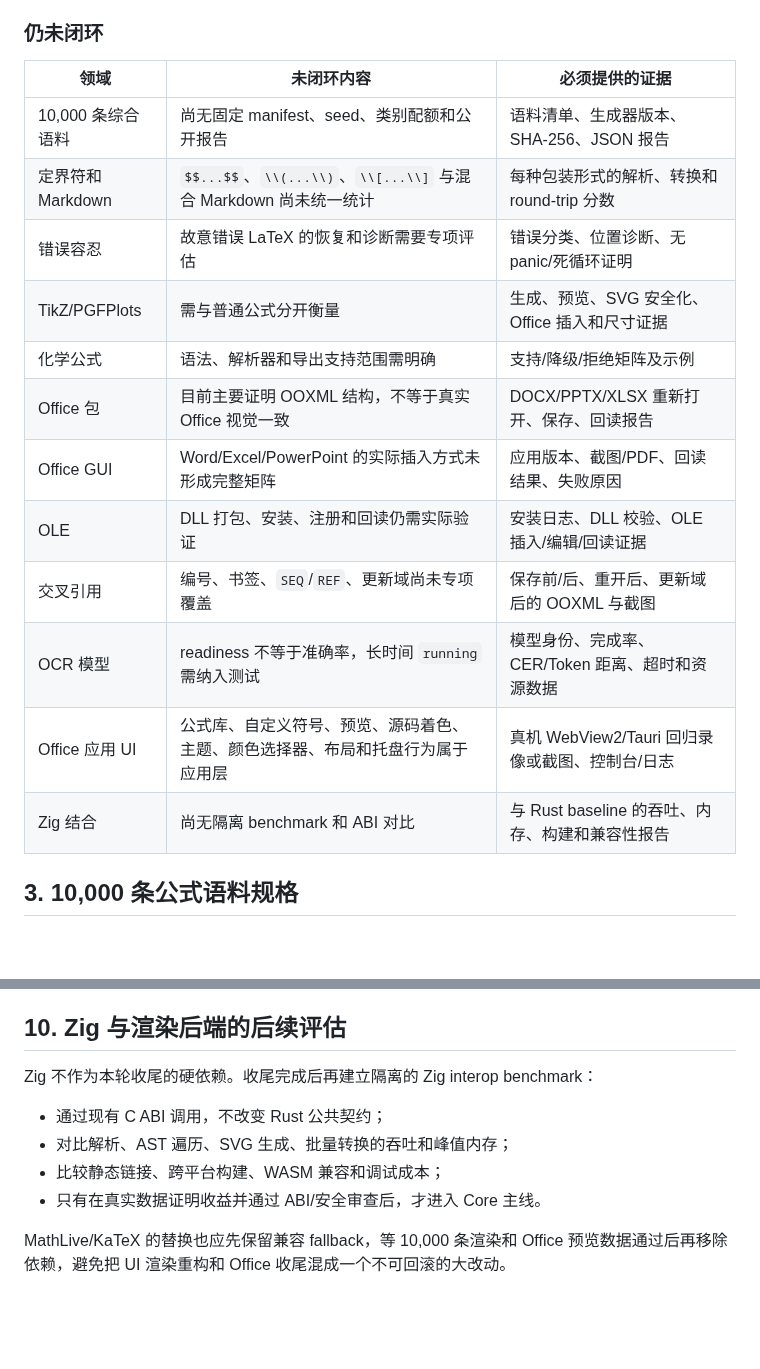
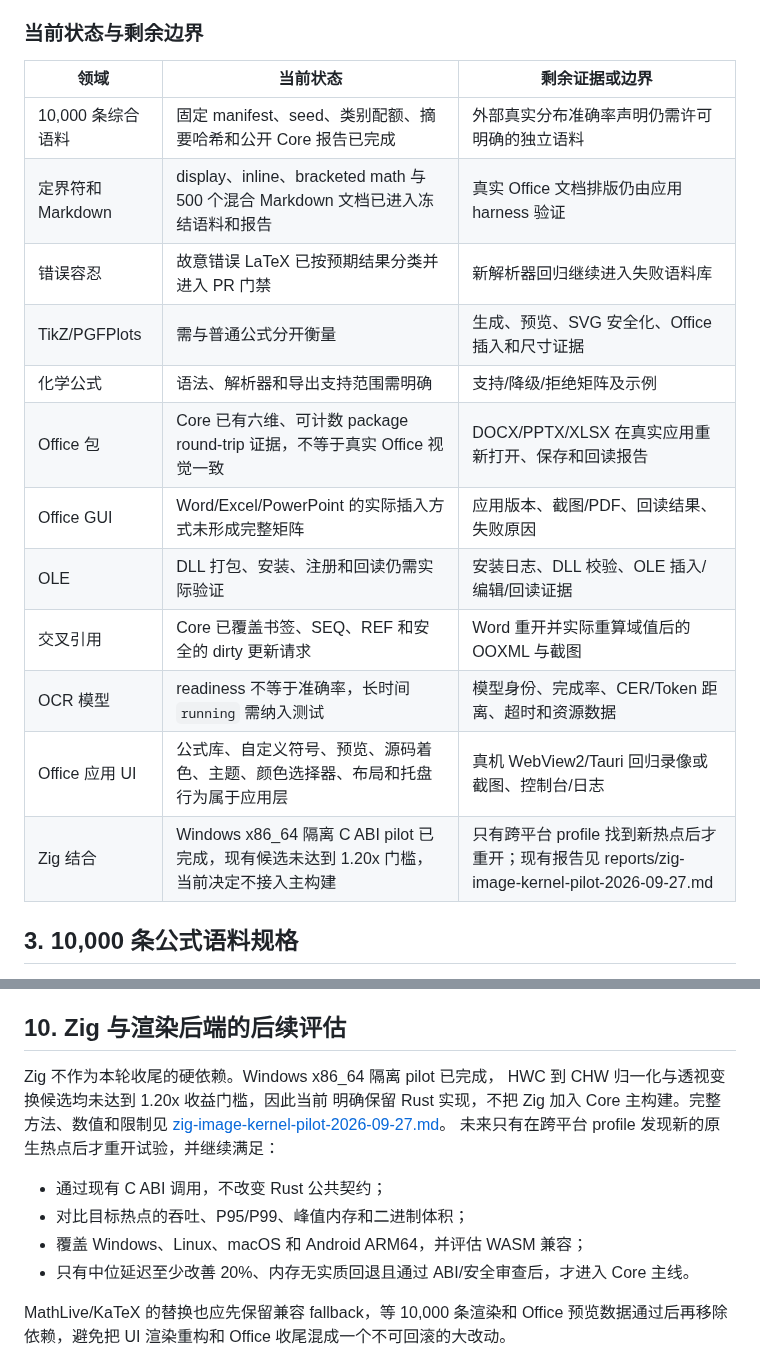
Before and after one commit to strangelion/latexsnipper-core, a Markdown page: docs/closing-plan.md, 2 parts joined by grey strips. Drawn GitHub-style; blank space fills up the shorter version.

Commit message:
docs: close current Zig adoption decision

```diff
--- a/docs/closing-plan.md
+++ b/docs/closing-plan.md
@@ -30,22 +30,22 @@ Core 负责解析、统一 AST、转换、渲染、包结构验证和可重复 b
 - v3 freeze 清单已修复，当前主线和最近 CI/WASM/CodeQL 结果为绿色。
 - Core C 会话接口和 Python 示例已经存在，可作为批量测试入口。
 
-### 仍未闭环
+### 当前状态与剩余边界
 
-| 领域 | 未闭环内容 | 必须提供的证据 |
+| 领域 | 当前状态 | 剩余证据或边界 |
 | --- | --- | --- |
-| 10,000 条综合语料 | 尚无固定 manifest、seed、类别配额和公开报告 | 语料清单、生成器版本、SHA-256、JSON 报告 |
-| 定界符和 Markdown | `$$...$$`、`\\(...\\)`、`\\[...\\]` 与混合 Markdown 尚未统一统计 | 每种包装形式的解析、转换和 round-trip 分数 |
-| 错误容忍 | 故意错误 LaTeX 的恢复和诊断需要专项评估 | 错误分类、位置诊断、无 panic/死循环证明 |
+| 10,000 条综合语料 | 固定 manifest、seed、类别配额、摘要哈希和公开 Core 报告已完成 | 外部真实分布准确率声明仍需许可明确的独立语料 |
+| 定界符和 Markdown | display、inline、bracketed math 与 500 个混合 Markdown 文档已进入冻结语料和报告 | 真实 Office 文档排版仍由应用 harness 验证 |
+| 错误容忍 | 故意错误 LaTeX 已按预期结果分类并进入 PR 门禁 | 新解析器回归继续进入失败语料库 |
 | TikZ/PGFPlots | 需与普通公式分开衡量 | 生成、预览、SVG 安全化、Office 插入和尺寸证据 |
 | 化学公式 | 语法、解析器和导出支持范围需明确 | 支持/降级/拒绝矩阵及示例 |
-| Office 包 | 目前主要证明 OOXML 结构，不等于真实 Office 视觉一致 | DOCX/PPTX/XLSX 重新打开、保存、回读报告 |
+| Office 包 | Core 已有六维、可计数 package round-trip 证据，不等于真实 Office 视觉一致 | DOCX/PPTX/XLSX 在真实应用重新打开、保存和回读报告 |
 | Office GUI | Word/Excel/PowerPoint 的实际插入方式未形成完整矩阵 | 应用版本、截图/PDF、回读结果、失败原因 |
 | OLE | DLL 打包、安装、注册和回读仍需实际验证 | 安装日志、DLL 校验、OLE 插入/编辑/回读证据 |
-| 交叉引用 | 编号、书签、`SEQ`/`REF`、更新域尚未专项覆盖 | 保存前/后、重开后、更新域后的 OOXML 与截图 |
+| 交叉引用 | Core 已覆盖书签、SEQ、REF 和安全的 dirty 更新请求 | Word 重开并实际重算域值后的 OOXML 与截图 |
 | OCR 模型 | readiness 不等于准确率，长时间 `running` 需纳入测试 | 模型身份、完成率、CER/Token 距离、超时和资源数据 |
 | Office 应用 UI | 公式库、自定义符号、预览、源码着色、主题、颜色选择器、布局和托盘行为属于应用层 | 真机 WebView2/Tauri 回归录像或截图、控制台/日志 |
-| Zig 结合 | 尚无隔离 benchmark 和 ABI 对比 | 与 Rust baseline 的吞吐、内存、构建和兼容性报告 |
+| Zig 结合 | Windows x86_64 隔离 C ABI pilot 已完成，现有候选未达到 1.20x 门槛，当前决定不接入主构建 | 只有跨平台 profile 找到新热点后才重开；现有报告见 reports/zig-image-kernel-pilot-2026-09-27.md |
 
 ## 3. 10,000 条公式语料规格
 
@@ -287,12 +287,16 @@ DOCX round-trip 后仍有确定性包 token；XLSX OLE 编辑能力明确为
 
 ## 10. Zig 与渲染后端的后续评估
 
-Zig 不作为本轮收尾的硬依赖。收尾完成后再建立隔离的 Zig interop benchmark：
+Zig 不作为本轮收尾的硬依赖。Windows x86_64 隔离 pilot 已完成，
+HWC 到 CHW 归一化与透视变换候选均未达到 1.20x 收益门槛，因此当前
+明确保留 Rust 实现，不把 Zig 加入 Core 主构建。完整方法、数值和限制见
+[zig-image-kernel-pilot-2026-09-27.md](reports/zig-image-kernel-pilot-2026-09-27.md)。
+未来只有在跨平台 profile 发现新的原生热点后才重开试验，并继续满足：
 
 - 通过现有 C ABI 调用，不改变 Rust 公共契约；
-- 对比解析、AST 遍历、SVG 生成、批量转换的吞吐和峰值内存；
-- 比较静态链接、跨平台构建、WASM 兼容和调试成本；
-- 只有在真实数据证明收益并通过 ABI/安全审查后，才进入 Core 主线。
+- 对比目标热点的吞吐、P95/P99、峰值内存和二进制体积；
+- 覆盖 Windows、Linux、macOS 和 Android ARM64，并评估 WASM 兼容；
+- 只有中位延迟至少改善 20%、内存无实质回退且通过 ABI/安全审查后，才进入 Core 主线。
 
 MathLive/KaTeX 的替换也应先保留兼容 fallback，等 10,000 条渲染和 Office 预览数据通过后再移除依赖，避免把 UI 渲染重构和 Office 收尾混成一个不可回滚的大改动。
 
```
Also changed, not shown: docs/closing-issue-ledger.md (+1 -1 lines).
